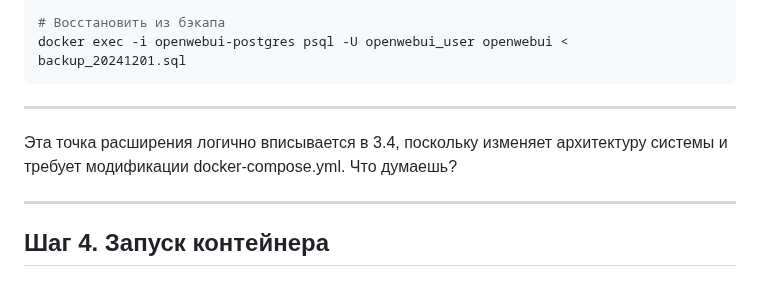
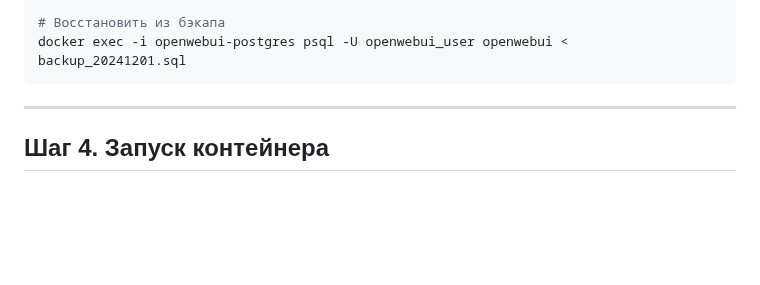
Before and after one commit to PavelAIM/demo-repository-docs, a Markdown page: inst-hbr-0-1-next-steps.md, the part around one of its changes. Rendered like a GitHub page; folded sections open; blank space fills up the shorter version.

````diff
--- a/inst-hbr-0-1-next-steps.md
+++ b/inst-hbr-0-1-next-steps.md
@@ -553,10 +553,6 @@ docker exec -i openwebui-postgres psql -U openwebui_user openwebui < backup_2024
 ```
 
 </details>
-
----
-
-Эта точка расширения логично вписывается в 3.4, поскольку изменяет архитектуру системы и требует модификации docker-compose.yml. Что думаешь?
 
 ---
 
````
Also changed, not shown: other parts of inst-hbr-0-1-next-steps.md (+1 -1 lines).
